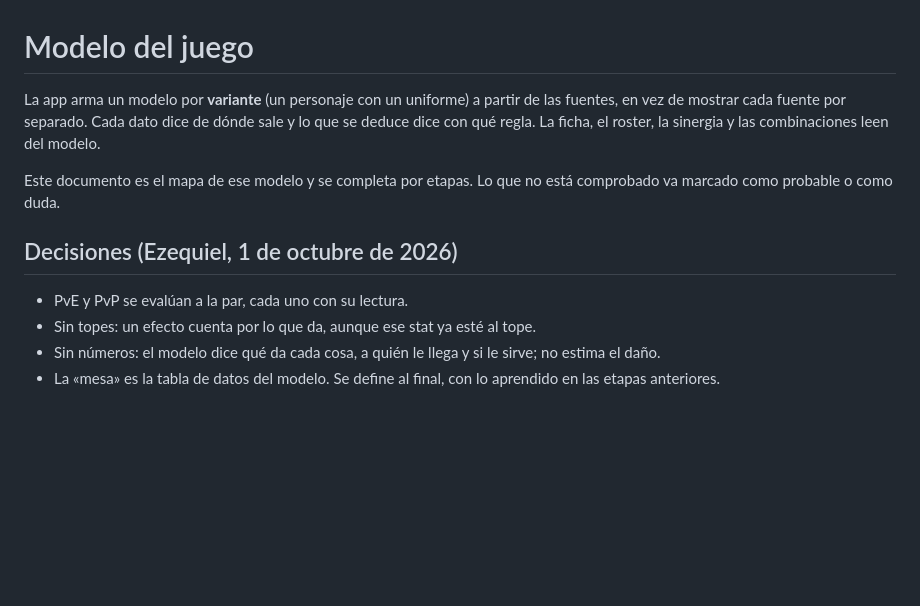
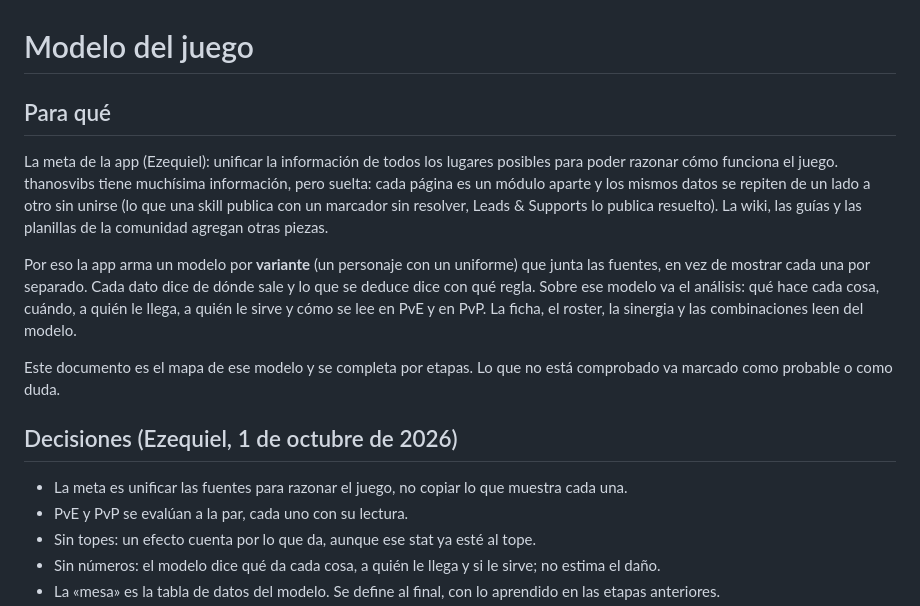
Before and after one commit to wittyar/mff.ar, a Markdown page: docs/MODELO.md, the part around the change. GitHub-like rendering; blank space fills up the shorter version.

Commit message:
Modelo del juego: para qué (la meta de la app)
La meta, en palabras de Ezequiel: unificar la información de todos los
lugares posibles para poder razonar cómo funciona el juego. thanosvibs tiene
mucha información suelta, con los mismos datos repetidos de un módulo a otro
sin unirse; el modelo los junta y el análisis va sobre el modelo.

Co-Authored-By: Claude Opus 5.5 <noreply@anthropic.com>
Claude-Session: https://claude.ai/code/session_01SkV2YCoPKk52kCk9wLvVNB

```diff
--- a/docs/MODELO.md
+++ b/docs/MODELO.md
@@ -1,14 +1,25 @@
 # Modelo del juego
 
-La app arma un modelo por **variante** (un personaje con un uniforme) a partir de las fuentes, en
-vez de mostrar cada fuente por separado. Cada dato dice de dónde sale y lo que se deduce dice con
-qué regla. La ficha, el roster, la sinergia y las combinaciones leen del modelo.
+## Para qué
+
+La meta de la app (Ezequiel): unificar la información de todos los lugares posibles para poder
+razonar cómo funciona el juego. thanosvibs tiene muchísima información, pero suelta: cada página es
+un módulo aparte y los mismos datos se repiten de un lado a otro sin unirse (lo que una skill
+publica con un marcador sin resolver, Leads & Supports lo publica resuelto). La wiki, las guías y
+las planillas de la comunidad agregan otras piezas.
+
+Por eso la app arma un modelo por **variante** (un personaje con un uniforme) que junta las
+fuentes, en vez de mostrar cada una por separado. Cada dato dice de dónde sale y lo que se deduce
+dice con qué regla. Sobre ese modelo va el análisis: qué hace cada cosa, cuándo, a quién le llega,
+a quién le sirve y cómo se lee en PvE y en PvP. La ficha, el roster, la sinergia y las combinaciones
+leen del modelo.
 
 Este documento es el mapa de ese modelo y se completa por etapas. Lo que no está comprobado va
 marcado como probable o como duda.
 
 ## Decisiones (Ezequiel, 1 de octubre de 2026)
 
+- La meta es unificar las fuentes para razonar el juego, no copiar lo que muestra cada una.
 - PvE y PvP se evalúan a la par, cada uno con su lectura.
 - Sin topes: un efecto cuenta por lo que da, aunque ese stat ya esté al tope.
 - Sin números: el modelo dice qué da cada cosa, a quién le llega y si le sirve; no estima el daño.
```
